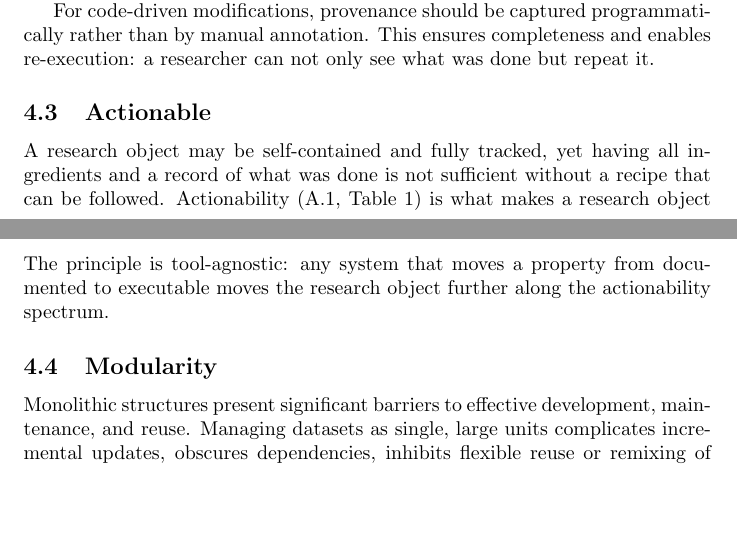
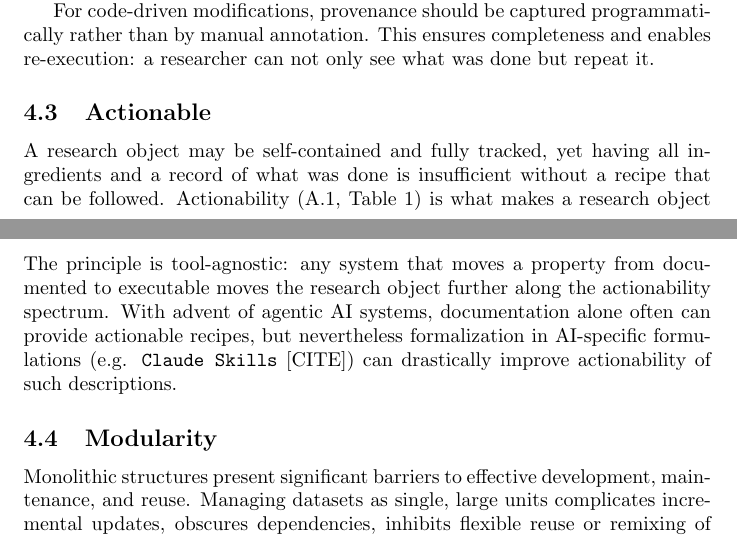
Before and after one commit to asmacdo/yoda, a LaTeX document (main.tex): two parts of pages 4 and 5 of 12 before the commit and two parts of pages 4 and 5 of 13 after it, joined at a grey line, cut so that both start at the same text, the shorter picture padded with empty space. Compiled offline with pdfLaTeX.

Commit message:
Apply suggestions from code review
Co-authored-by: Yaroslav Halchenko <debian@onerussian.com>

```diff
--- a/main.tex
+++ b/main.tex
@@ -135,7 +135,7 @@ This ensures completeness and enables re-execution: a researcher can not only se
 
 \subsection{Actionable}
 
-A research object may be self-contained and fully tracked, yet having all ingredients and a record of what was done is not suﬀicient without a recipe that can be followed.
+A research object may be self-contained and fully tracked, yet having all ingredients and a record of what was done is insuﬀicient without a recipe that can be followed.
 Actionability (A.1, Table~1) is what makes a research object operationally useful---the bridge between having the components and being able to use them.
 
 At a minimum, a research object must contain documentation thorough enough for another researcher to follow every step to reproduce results.
@@ -149,6 +149,7 @@ Actionability applies to every other STAMPED dimension: at the ideal end, each p
   \item \textbf{Distributability} is more actionable when a frozen state can be produced and retrieved by others (e.g., containers, \texttt{npm ci}), not just described with pinning instructions.
 \end{itemize}
 The principle is tool-agnostic: any system that moves a property from documented to executable moves the research object further along the actionability spectrum.
+With advent of agentic AI systems, documentation alone often can provide actionable recipes, but nevertheless formalization in AI-specific formulations (e.g. \texttt{Claude Skills} [CITE]) can drastically improve actionability of such descriptions.
 
 \subsection{Modularity}
 
```
